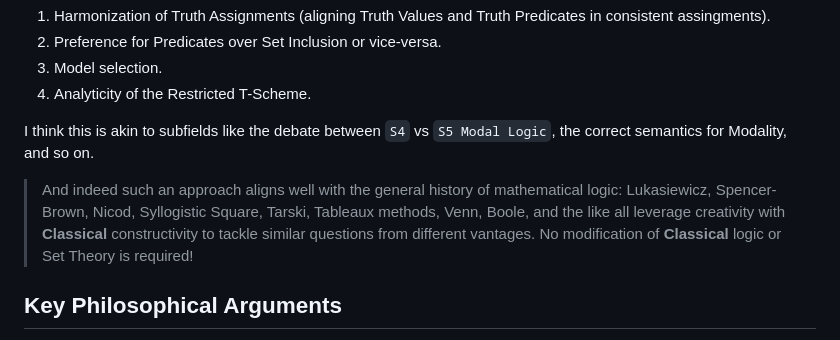
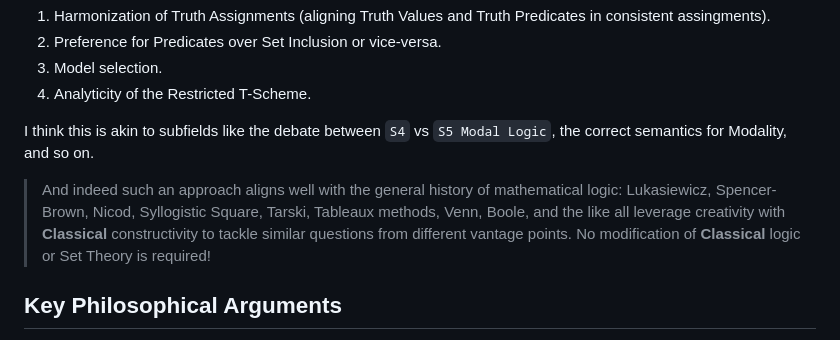
Before and after one commit to Thoughtscript/truth-eliminability-sorting-algorithm, a Markdown page: README.md, the part around the change. Drawn GitHub-style.

Commit message:
massive editings

```diff
--- a/README.md
+++ b/README.md
@@ -240,7 +240,7 @@ By selecting extensible constructions variants of **KFG** strengthen certain fea
 
 I think this is akin to subfields like the debate between `S4` vs `S5 Modal Logic`, the correct semantics for Modality, and so on.
 
-> And indeed such an approach aligns well with the general history of mathematical logic: Lukasiewicz, Spencer-Brown, Nicod, Syllogistic Square, Tarski, Tableaux methods, Venn, Boole, and the like all leverage creativity with **Classical** constructivity to tackle similar questions from different vantages. No modification of **Classical** logic or Set Theory is required!
+> And indeed such an approach aligns well with the general history of mathematical logic: Lukasiewicz, Spencer-Brown, Nicod, Syllogistic Square, Tarski, Tableaux methods, Venn, Boole, and the like all leverage creativity with **Classical** constructivity to tackle similar questions from different vantage points. No modification of **Classical** logic or Set Theory is required!
 
 ## Key Philosophical Arguments
 
```
